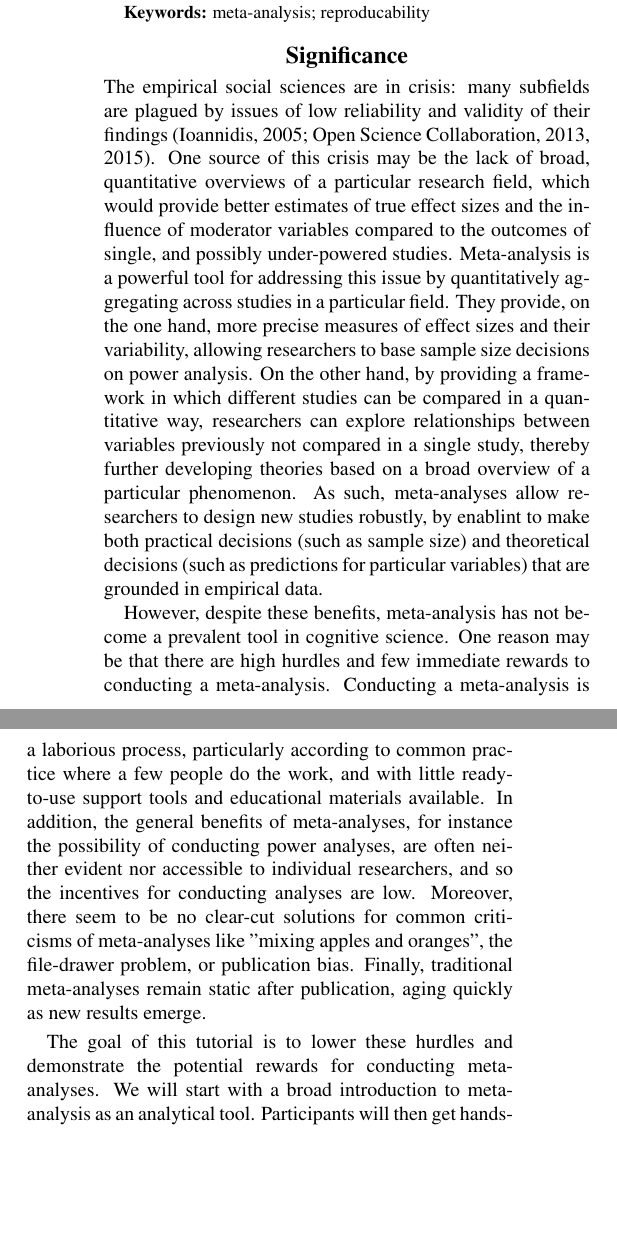
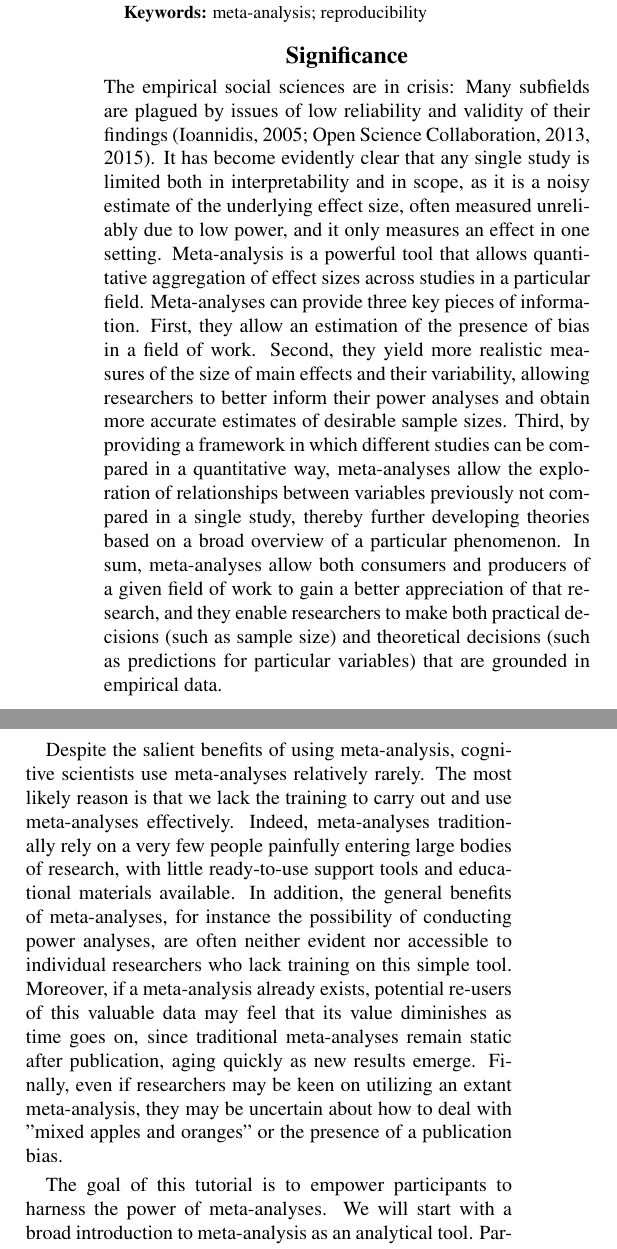
Before and after one commit to langcog/metalab_tutorial, a LaTeX document (metalab_tutorial.tex): two parts of the columns of page 1 of 3, joined at a grey line, cut so that both start at the same text, the shorter picture padded with empty space. Compiled offline with pdfLaTeX.

Commit message:
highlighting individuals' gain
major changes to significance, minor to structure

```diff
--- a/metalab_tutorial.tex
+++ b/metalab_tutorial.tex
@@ -57,17 +57,17 @@
       \texttt{alecristia@gmail.com}\\
   D\'epartement d'Etudes Cognitives\\
    Ecole Normale Sup\'erieure}
-% test
+
 \begin{document}
 
 \maketitle
 
 \begin{quote}
 \small
-Meta-analysis is a powerful and underused tool in cognitive science. It allows researchers to leverage entire bodies of literature to get a broad and quantitative overview of a particular phenomenon, thereby promoting theory development, and to make more precise estimates of effect sizes, which enables robust planning of prospective studies (e.g. through power-analyses). In this tutorial, we will introduce meta-analysis as an analytical tool, and provide participants with hands-on experience conducting their own meta-analysis. We will also present an online platform we have developed for conducting meta-analyses in the field of language development: MetaLab (\url{http://metalab.stanford.edu}).
+Meta-analysis is a powerful yet underused tool in cognitive science. It allows researchers to leverage entire bodies of literature to get a broad and quantitative overview of a particular phenomenon, thereby promoting theory development, and to make more precise estimates of effect sizes, which enables robust planning of prospective studies (e.g. through power-analyses). In this tutorial, we will introduce meta-analysis as a tool with which to inform everyday research, and provide participants with hands-on experience conducting their own meta-analysis. We will also present an online platform we have developed for conducting meta-analyses in the field of language development: MetaLab (\url{http://metalab.stanford.edu}).
 
 \textbf{Keywords:}
-meta-analysis; reproducability
+meta-analysis; reproducibility
 \end{quote}
 
 
@@ -75,12 +75,12 @@ meta-analysis; reproducability
 
 \section{Significance}
 
-The empirical social sciences are in crisis: many subfields are plagued by issues of low reliability and validity of their findings \cite{ioannidis2005most,open2013reproducibility,open2015estimating}. One source of this crisis may be the lack of broad, quantitative overviews of a particular research field, which would provide better estimates of true effect sizes and the influence of moderator variables compared to the outcomes of single, and possibly under-powered studies. Meta-analysis is a powerful tool for addressing this issue by quantitatively aggregating across studies in a particular field. They provide, on the one hand, more precise measures of effect sizes and their variability, allowing researchers to base sample size decisions on power analysis. On the other hand, by providing a framework in which different studies can be compared in a quantitative way, researchers can explore relationships between variables previously not compared in a single study, thereby further developing theories based on a broad overview of a particular phenomenon. As such, meta-analyses allow researchers to design new studies robustly, by enablint to make both practical decisions (such as sample size) and theoretical decisions (such as predictions for particular variables) that are grounded in empirical data.
+The empirical social sciences are in crisis: Many subfields are plagued by issues of low reliability and validity of their findings \cite{ioannidis2005most,open2013reproducibility,open2015estimating}. It has become evidently clear that any single study is limited both in interpretability and in scope, as it is a noisy estimate of the underlying effect size, often measured unreliably due to low power, and it only measures an effect in one setting. Meta-analysis is a powerful tool that allows quantitative aggregation of effect sizes across studies in a particular field. Meta-analyses can provide three key pieces of information. First, they allow an estimation of the presence of bias in a field of work. Second, they  yield more realistic measures of the size of main effects and their variability, allowing researchers to better inform their power analyses and obtain more accurate estimates of desirable  sample sizes. Third, by providing a framework in which different studies can be compared in a quantitative way, meta-analyses allow the exploration of relationships between variables previously not compared in a single study, thereby further developing theories based on a broad overview of a particular phenomenon. In sum, meta-analyses allow both consumers and producers of a given field of work to gain a better appreciation of that research, and they enable  researchers to make both practical decisions (such as sample size) and theoretical decisions (such as predictions for particular variables) that are grounded in empirical data.%h Better estimates of both the influence of moderator variables and accurate  sizes of main effects compared to the outcomes of single, and possibly under-powered studies.
 
 
-However, despite these benefits, meta-analysis has not become a prevalent tool in cognitive science. One reason may be that there are high hurdles and few immediate rewards to conducting a meta-analysis. Conducting a meta-analysis is a laborious process, particularly according to common practice where a few people do the work, and with little ready-to-use support tools and educational materials available. In addition, the general benefits of meta-analyses, for instance the possibility of conducting power analyses, are often neither evident nor accessible to individual researchers, and so the incentives for conducting analyses are low. Moreover, there seem to be no clear-cut solutions for common criticisms of meta-analyses like "mixing apples and oranges", the file-drawer problem, or publication bias. Finally, traditional meta-analyses remain static after publication, aging quickly as new results emerge.
+Despite the salient benefits of using meta-analysis, cognitive scientists use meta-analyses relatively rarely. The most likely reason is that we lack the training to carry out and use meta-analyses effectively. Indeed,  meta-analyses traditionally rely on a very few people painfully entering large bodies of research,  with little ready-to-use support tools and educational materials available. In addition, the general benefits of meta-analyses, for instance the possibility of conducting power analyses, are often neither evident nor accessible to individual researchers who lack training on this simple tool. Moreover, if a meta-analysis already exists, potential re-users of this valuable data may feel that its value diminishes as time goes on, since traditional meta-analyses remain static after publication, aging quickly as new results emerge. Finally, even if researchers may be keen on utilizing an extant meta-analysis, they may be uncertain about how to deal with "mixed apples and oranges" or the presence of a publication bias.
 
-The goal of this tutorial is to lower these hurdles and demonstrate the potential rewards for conducting meta-analyses. We will start with a broad introduction to meta-analysis as an analytical tool. Participants will then get hands-on experience conducting a meta-analysis in an interactive session. By the end of the tutorial,  participants  will have a better understanding of the practical and theoretical utility of meta-analysis, as well as working knowledge about how to go about conducting their own meta-analysis in a topic of interest.
+The goal of this tutorial is to empower participants to harness the power of meta-analyses. We will start with a broad introduction to meta-analysis as an analytical tool. Participants will then get hands-on experience conducting and reusing a meta-analysis in an interactive session. By the end of the tutorial,  participants  will have a better understanding of the practical and theoretical utility of meta-analysis, as well as working knowledge about how to go about conducting their own meta-analysis, or reusing an extant meta-analysis.
 
-Part of the focus of the tutorial will be introducing participants to a tool we have been developing for meta-analysis, MetaLab \cite<\url{http://metalab.stanford.edu};>{bergmann2015,lewis2015}. MetaLab is an online platform that aggregates meta-analyses on topics related to language development \cite<e.g., phoneme discrimination and word segmentation;> {tsuji2014perceptual,bergmann2015development}. MetaLab addresses three key challenges in conducting meta-analyses. First, it supplies templates and analysis scripts, streamlining the process of learning about and conducting a meta-analysis. Second, it supports community-augmented meta-analyses  \cite<CAMA;>{tsuji2014community}, allowing a meta-analysis to be conducted and extended by multiple researchers, both reducing the workload of the individual researcher as well as allowing for dynamic extensions to always include the newest results. Third, for each meta-analysis conducted in the MetaLab framework, we provide free and easy-to-use tools for power analysis and data exploration (Fig. 1).
+Additionally, we will introduce participants to a novel tool called MetaLab \cite<\url{http://metalab.stanford.edu};>{bergmann2015,lewis2015}. MetaLab is an online platform that aggregates meta-analyses on topics related to language development \cite<e.g., phoneme discrimination and word segmentation;> {tsuji2014perceptual,bergmann2015development}. MetaLab facilitates the learners' and users' task in three ways. First, it supplies templates and analysis scripts, streamlining the process of learning about and conducting a meta-analysis. Second, it supports community-augmented meta-analyses  \cite<CAMA;>{tsuji2014community}, allowing a meta-analysis to be conducted and extended by multiple researchers, both reducing the workload of the individual researcher as well as allowing for dynamic extensions to always include the newest results. Third, for each meta-analysis conducted in the MetaLab framework, we provide free and easy-to-use tools for power analysis and data exploration (Fig. 1).
 
```
Also changed, not shown: metalab_tutorial.pdf, metalab_tutorial.tex (6 more changed lines), 3 other files.
